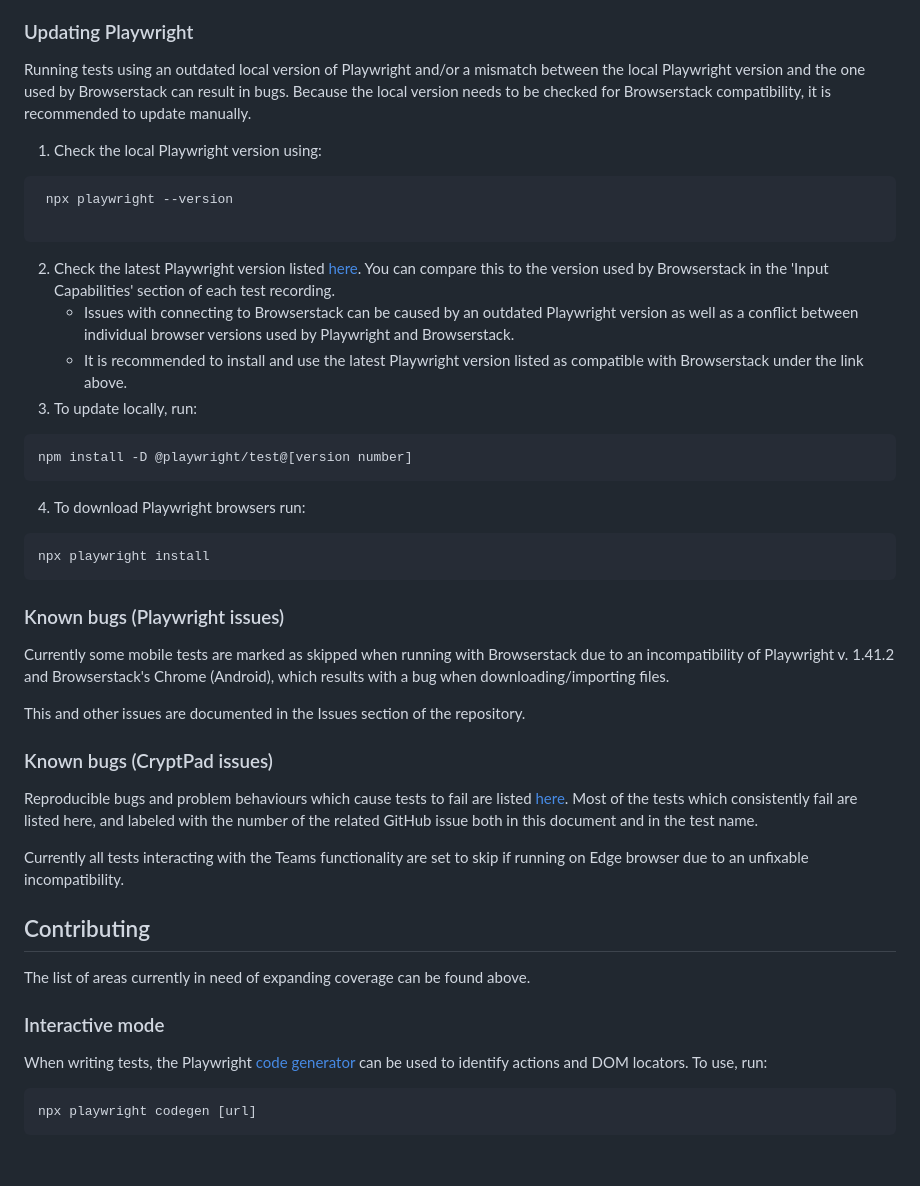
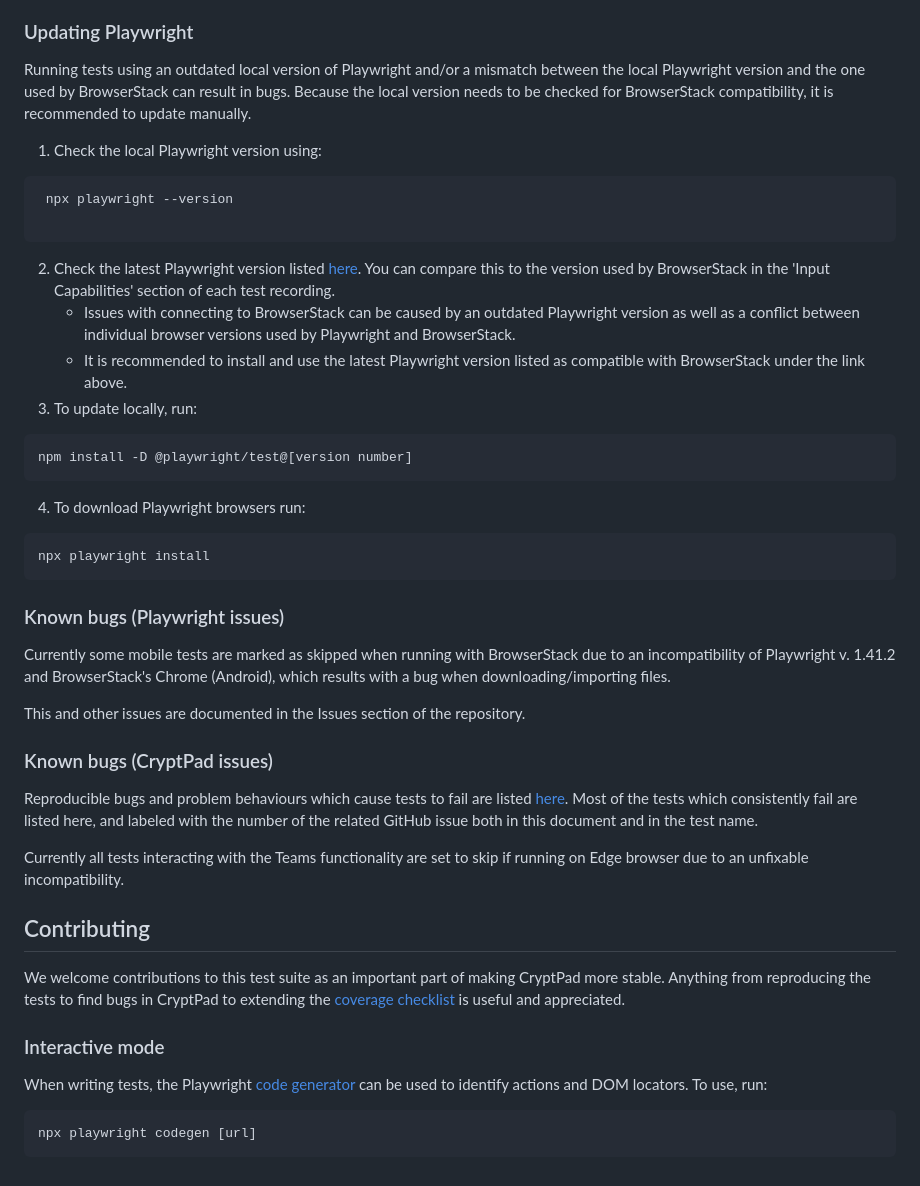
Before and after one commit to cryptpad/e2e-test-suite, a Markdown page: Readme.md, the part around one of its changes. Drawn GitHub-style.

````diff
--- a/Readme.md
+++ b/Readme.md
@@ -164,7 +161,7 @@ Some tests are 'flaky', i.e. will occasionally fail due to timeouts, inconsisten
 
 ### Updating Playwright
 
-Running tests using an outdated local version of Playwright and/or a mismatch between the local Playwright version and the one used by Browserstack can result in bugs. Because the local version needs to be checked for Browserstack compatibility, it is recommended to update manually.
+Running tests using an outdated local version of Playwright and/or a mismatch between the local Playwright version and the one used by BrowserStack can result in bugs. Because the local version needs to be checked for BrowserStack compatibility, it is recommended to update manually.
 
 1. Check the local Playwright version using:
 
@@ -172,9 +169,9 @@ Running tests using an outdated local version of Playwright and/or a mismatch be
  npx playwright --version
 
  ```
-2. Check the latest Playwright version listed [here](https://www.browserstack.com/docs/automate/playwright/browsers-and-os). You can compare this to the version used by Browserstack in the 'Input Capabilities' section of each test recording.
-   * Issues with connecting to Browserstack can be caused by an outdated Playwright version as well as a conflict between individual browser versions used by Playwright and Browserstack.
-    * It is recommended to install and use the latest Playwright version listed as compatible with Browserstack under the link above.
+2. Check the latest Playwright version listed [here](https://www.BrowserStack.com/docs/automate/playwright/browsers-and-os). You can compare this to the version used by BrowserStack in the 'Input Capabilities' section of each test recording.
+   * Issues with connecting to BrowserStack can be caused by an outdated Playwright version as well as a conflict between individual browser versions used by Playwright and BrowserStack.
+    * It is recommended to install and use the latest Playwright version listed as compatible with BrowserStack under the link above.
 3. To update locally, run:
 
 ```
@@ -189,7 +186,7 @@ npx playwright install
 
 ### Known bugs (Playwright issues)
 
-Currently some mobile tests are marked as skipped when running with Browserstack due to an incompatibility of Playwright v. 1.41.2 and Browserstack's Chrome (Android), which results with a bug when downloading/importing files.
+Currently some mobile tests are marked as skipped when running with BrowserStack due to an incompatibility of Playwright v. 1.41.2 and BrowserStack's Chrome (Android), which results with a bug when downloading/importing files.
 
 This and other issues are documented in the Issues section of the repository.
 
@@ -203,12 +200,13 @@ Currently all tests interacting with the Teams functionality are set to skip if
 
 ## Contributing
 
-The list of areas currently in need of expanding coverage can be found above.
+We welcome contributions to this test suite as an important part of making CryptPad more stable. Anything from reproducing the tests to find bugs in CryptPad to extending the [coverage checklist](https://cryptpad.fr/code/#/2/code/edit/JURoNH7f0zbWYBYsaPLgHqkp/) is useful and appreciated.
+
 
 ### Interactive mode
 
 When writing tests, the Playwright [code generator](https://playwright.dev/docs/codegen) can be used to identify actions and DOM locators. To use, run:
 
-```
+```bash
 npx playwright codegen [url]
 ```
````
Also changed, not shown: other parts of Readme.md (+30 -33 lines).
